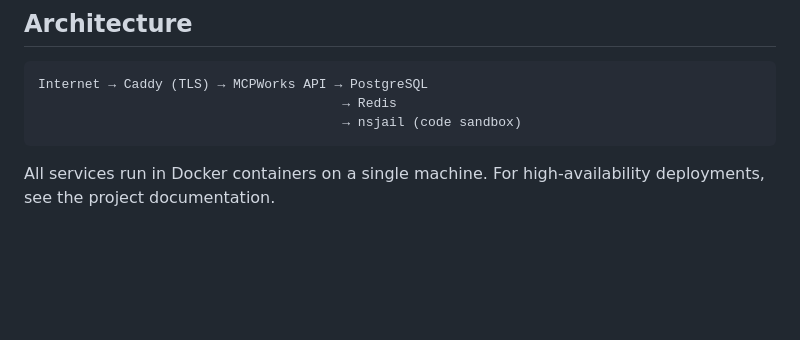
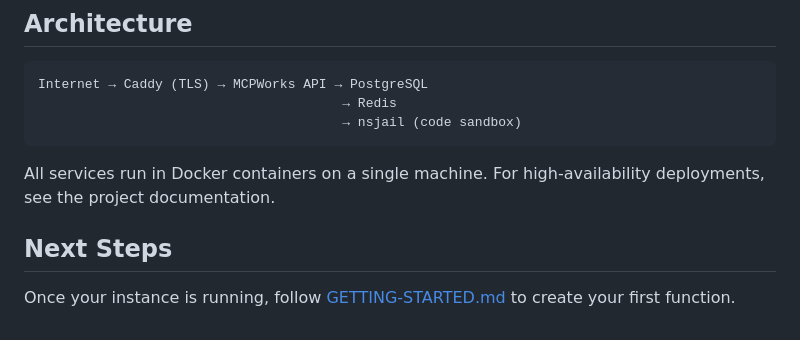
Before and after one commit to MCPWorks-Technologies-Inc/mcpworks-api, a Markdown page: docs/SELF-HOSTING.md, the part around the change. Rendered like a GitHub page; blank space fills up the shorter version.

````diff
--- a/docs/SELF-HOSTING.md
+++ b/docs/SELF-HOSTING.md
@@ -184,3 +184,7 @@ Internet → Caddy (TLS) → MCPWorks API → PostgreSQL
 ```
 
 All services run in Docker containers on a single machine. For high-availability deployments, see the project documentation.
+
+## Next Steps
+
+Once your instance is running, follow [GETTING-STARTED.md](GETTING-STARTED.md) to create your first function.
````
Also changed, not shown: README.md (+2 -2 lines), docs/GETTING-STARTED.md (added, +123 -0 lines).
